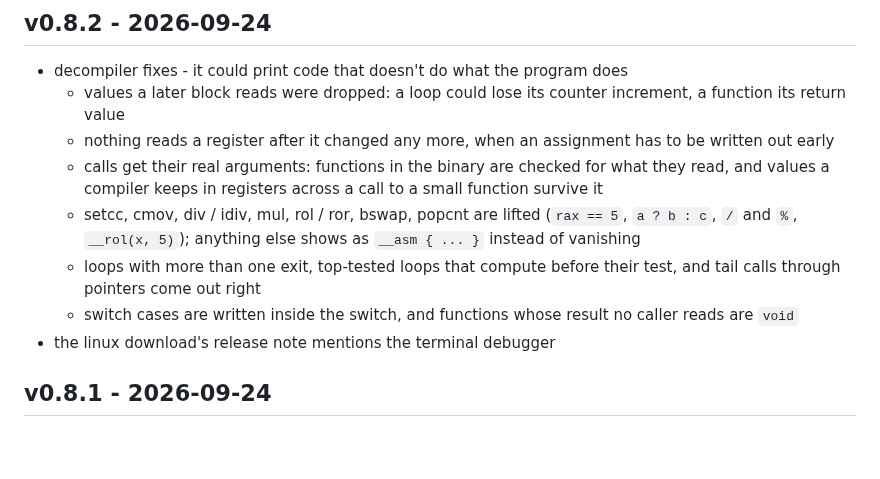
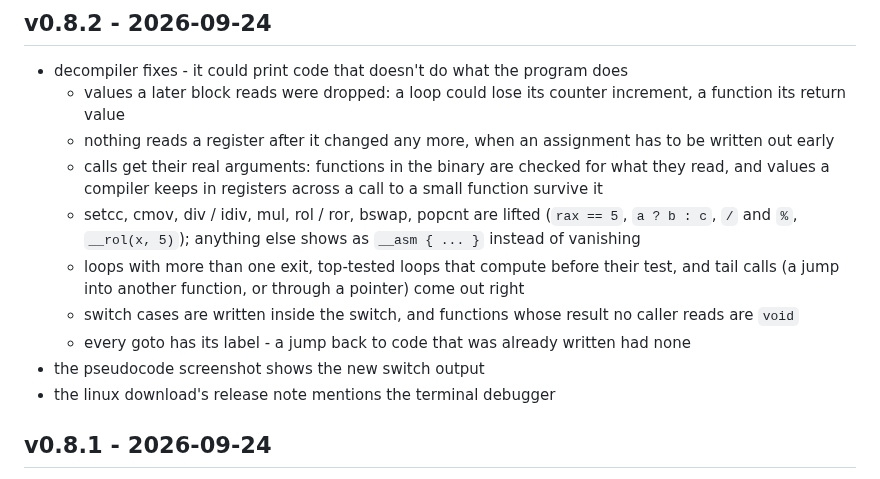
Before and after one commit to ngwg/ceasta, a Markdown page: docs/CHANGELOG.md, the part around the change. GitHub-like rendering; blank space fills up the shorter version.

```diff
--- a/docs/CHANGELOG.md
+++ b/docs/CHANGELOG.md
@@ -7,8 +7,10 @@
   - nothing reads a register after it changed any more, when an assignment has to be written out early
   - calls get their real arguments: functions in the binary are checked for what they read, and values a compiler keeps in registers across a call to a small function survive it
   - setcc, cmov, div / idiv, mul, rol / ror, bswap, popcnt are lifted (`rax == 5`, `a ? b : c`, `/` and `%`, `__rol(x, 5)`); anything else shows as `__asm { ... }` instead of vanishing
-  - loops with more than one exit, top-tested loops that compute before their test, and tail calls through pointers come out right
+  - loops with more than one exit, top-tested loops that compute before their test, and tail calls (a jump into another function, or through a pointer) come out right
   - switch cases are written inside the switch, and functions whose result no caller reads are `void`
+  - every goto has its label - a jump back to code that was already written had none
+- the pseudocode screenshot shows the new switch output
 - the linux download's release note mentions the terminal debugger
 
 ## v0.8.1 - 2026-09-24
```
Also changed, not shown: docs/pseudo.png, 1 other file.
